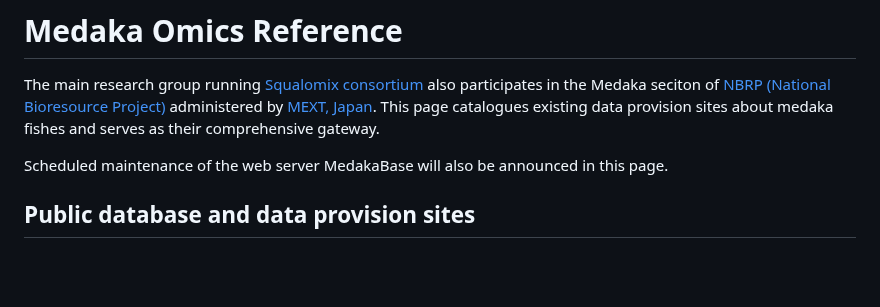
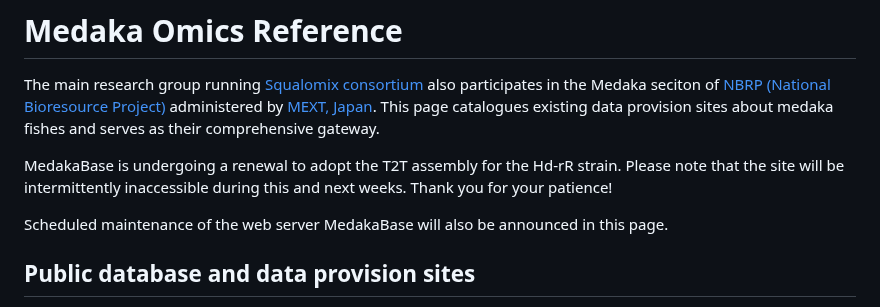
Before and after one commit to Squalomix/medaka-annex, a Markdown page: README.md, the part around the change. GitHub-like rendering; blank space fills up the shorter version.

```diff
--- a/README.md
+++ b/README.md
@@ -1,6 +1,9 @@
 # Medaka Omics Reference
 
 The main research group running [Squalomix consortium](https://squalomix.github.io/) also participates in the Medaka seciton of [NBRP (National Bioresource Project)](https://nbrp.jp/en/) administered by [MEXT, Japan](https://www.mext.go.jp/en/). This page catalogues existing data provision sites about medaka fishes and serves as their comprehensive gateway.
+
+
+MedakaBase is undergoing a renewal to adopt the T2T assembly for the Hd-rR strain. Please note that the site will be intermittently inaccessible during this and next weeks. Thank you for your patience!
 
 Scheduled maintenance of the web server MedakaBase will also be announced in this page.
 
```
